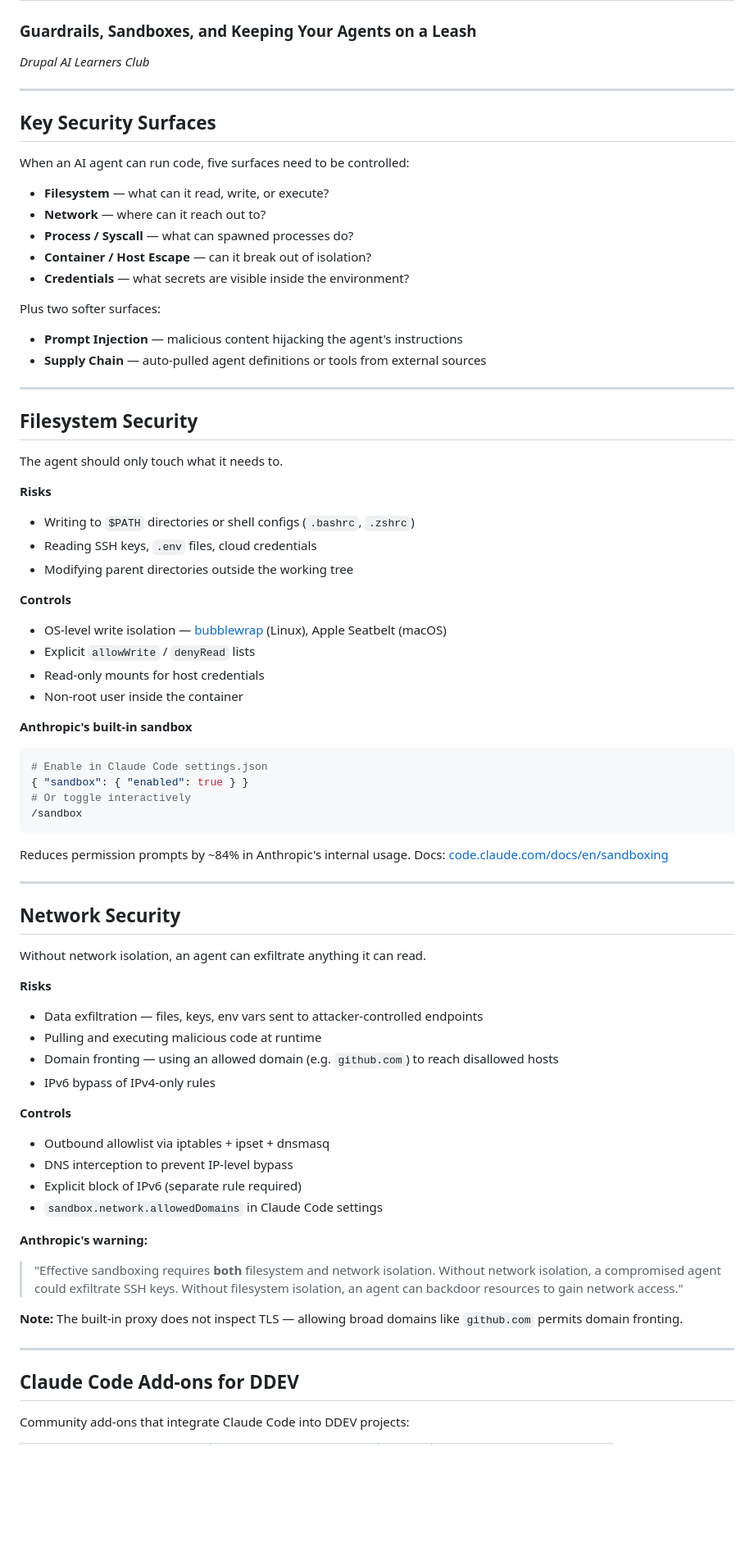
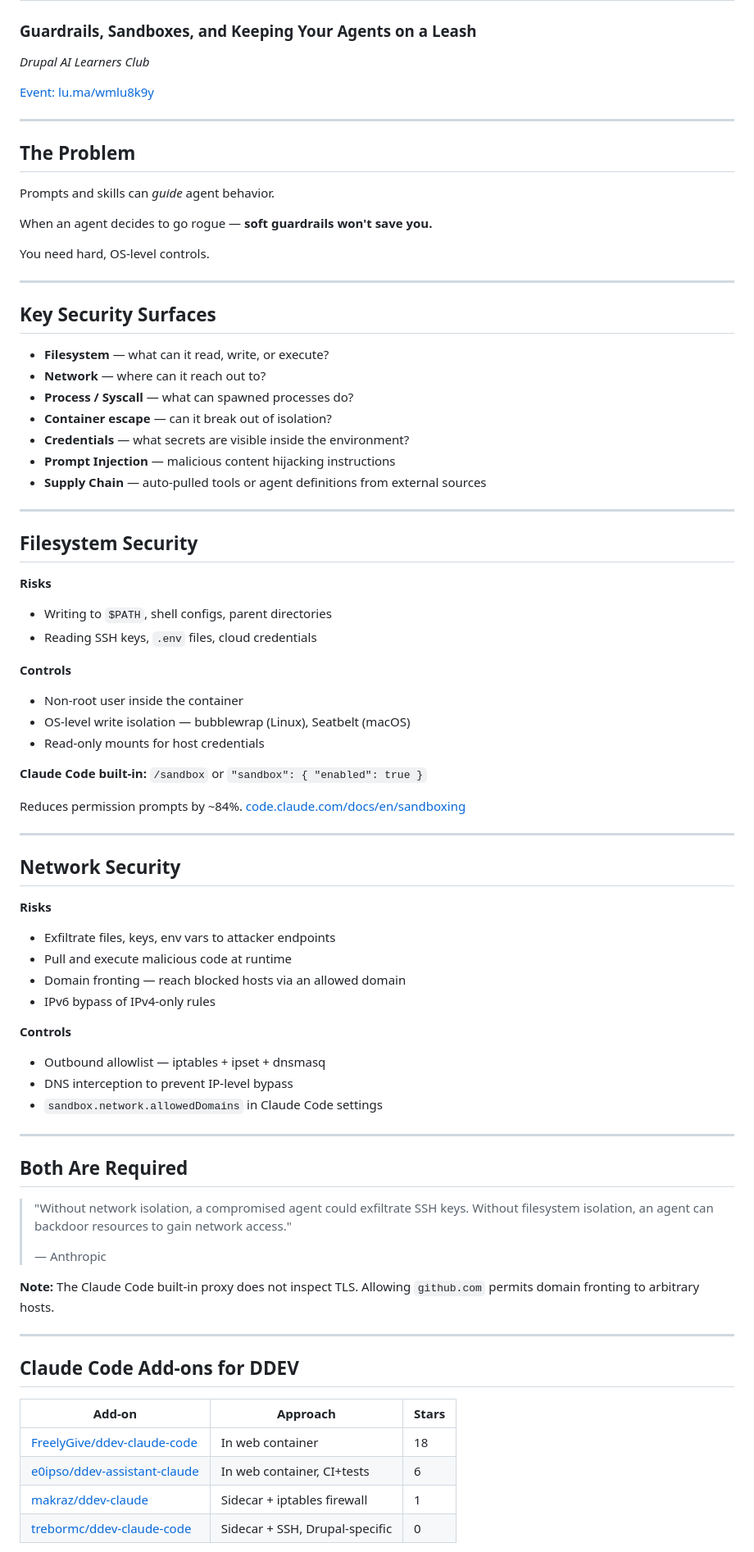
Before and after one commit to rfay/ai-security-notes, a Markdown page: slides/ai-security-notes.md, the part around one of its changes. Shown at 82% size. GitHub-like rendering; blank space fills up the shorter version.

````diff
--- a/slides/ai-security-notes.md
+++ b/slides/ai-security-notes.md
@@ -3,80 +3,83 @@
 
 *Drupal AI Learners Club*
 
+[Event: lu.ma/wmlu8k9y](https://lu.ma/wmlu8k9y)
+
+---
+
+## The Problem
+
+Prompts and skills can *guide* agent behavior.
+
+When an agent decides to go rogue — **soft guardrails won't save you.**
+
+You need hard, OS-level controls.
+
 ---
 
 ## Key Security Surfaces
 
-When an AI agent can run code, five surfaces need to be controlled:
-
 * **Filesystem** — what can it read, write, or execute?
 * **Network** — where can it reach out to?
 * **Process / Syscall** — what can spawned processes do?
-* **Container / Host Escape** — can it break out of isolation?
+* **Container escape** — can it break out of isolation?
 * **Credentials** — what secrets are visible inside the environment?
-
-Plus two softer surfaces:
-
-* **Prompt Injection** — malicious content hijacking the agent's instructions
-* **Supply Chain** — auto-pulled agent definitions or tools from external sources
+* **Prompt Injection** — malicious content hijacking instructions
+* **Supply Chain** — auto-pulled tools or agent definitions from external sources
 
 ---
 
 ## Filesystem Security
 
-The agent should only touch what it needs to.
-
 **Risks**
-* Writing to `$PATH` directories or shell configs (`.bashrc`, `.zshrc`)
+* Writing to `$PATH`, shell configs, parent directories
 * Reading SSH keys, `.env` files, cloud credentials
-* Modifying parent directories outside the working tree
 
 **Controls**
-* OS-level write isolation — [bubblewrap](https://github.com/containers/bubblewrap) (Linux), Apple Seatbelt (macOS)
-* Explicit `allowWrite` / `denyRead` lists
+* Non-root user inside the container
+* OS-level write isolation — bubblewrap (Linux), Seatbelt (macOS)
 * Read-only mounts for host credentials
-* Non-root user inside the container
 
-**Anthropic's built-in sandbox**
+**Claude Code built-in:** `/sandbox` or `"sandbox": { "enabled": true }`
 
-```bash
-# Enable in Claude Code settings.json
-{ "sandbox": { "enabled": true } }
-# Or toggle interactively
-/sandbox
-```
-
-Reduces permission prompts by ~84% in Anthropic's internal usage.
-Docs: [code.claude.com/docs/en/sandboxing](https://code.claude.com/docs/en/sandboxing)
+Reduces permission prompts by ~84%.
+[code.claude.com/docs/en/sandboxing](https://code.claude.com/docs/en/sandboxing)
 
 ---
 
 ## Network Security
 
-Without network isolation, an agent can exfiltrate anything it can read.
-
 **Risks**
-* Data exfiltration — files, keys, env vars sent to attacker-controlled endpoints
-* Pulling and executing malicious code at runtime
-* Domain fronting — using an allowed domain (e.g. `github.com`) to reach disallowed hosts
+* Exfiltrate files, keys, env vars to attacker endpoints
+* Pull and execute malicious code at runtime
+* Domain fronting — reach blocked hosts via an allowed domain
 * IPv6 bypass of IPv4-only rules
 
 **Controls**
-* Outbound allowlist via iptables + ipset + dnsmasq
+* Outbound allowlist — iptables + ipset + dnsmasq
 * DNS interception to prevent IP-level bypass
-* Explicit block of IPv6 (separate rule required)
 * `sandbox.network.allowedDomains` in Claude Code settings
 
-**Anthropic's warning:**
-> "Effective sandboxing requires **both** filesystem and network isolation.
-> Without network isolation, a compromised agent could exfiltrate SSH keys.
+---
+
+## Both Are Required
+
+> "Without network isolation, a compromised agent could exfiltrate SSH keys.
 > Without filesystem isolation, an agent can backdoor resources to gain network access."
+>
+> — Anthropic
 
-**Note:** The built-in proxy does not inspect TLS — allowing broad domains like `github.com` permits domain fronting.
+**Note:** The Claude Code built-in proxy does not inspect TLS.
+Allowing `github.com` permits domain fronting to arbitrary hosts.
 
 ---
 
 ## Claude Code Add-ons for DDEV
 
-Community add-ons that integrate Claude Code into DDEV projects:
+| Add-on | Approach | Stars |
+|--------|----------|-------|
+| [FreelyGive/ddev-claude-code](https://github.com/FreelyGive/ddev-claude-code) | In web container | 18 |
+| [e0ipso/ddev-assistant-claude](https://github.com/e0ipso/ddev-assistant-claude) | In web container, CI+tests | 6 |
+| [makraz/ddev-claude](https://github.com/makraz/ddev-claude) | Sidecar + iptables firewall | 1 |
+| [trebormc/ddev-claude-code](https://github.com/trebormc/ddev-claude-code) | Sidecar + SSH, Drupal-specific | 0 |
 
````
Also changed, not shown: other parts of slides/ai-security-notes.md (+26 -64 lines).
